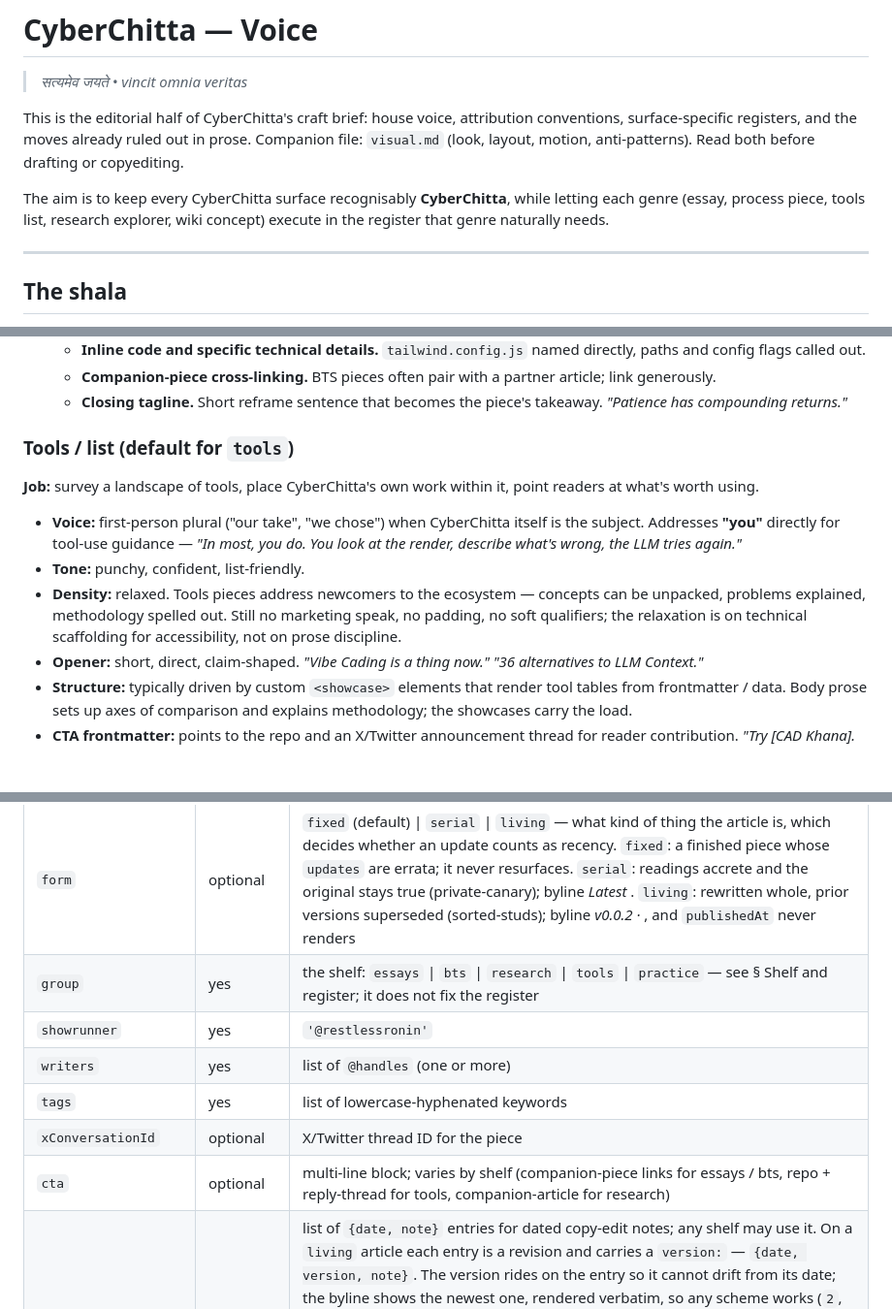
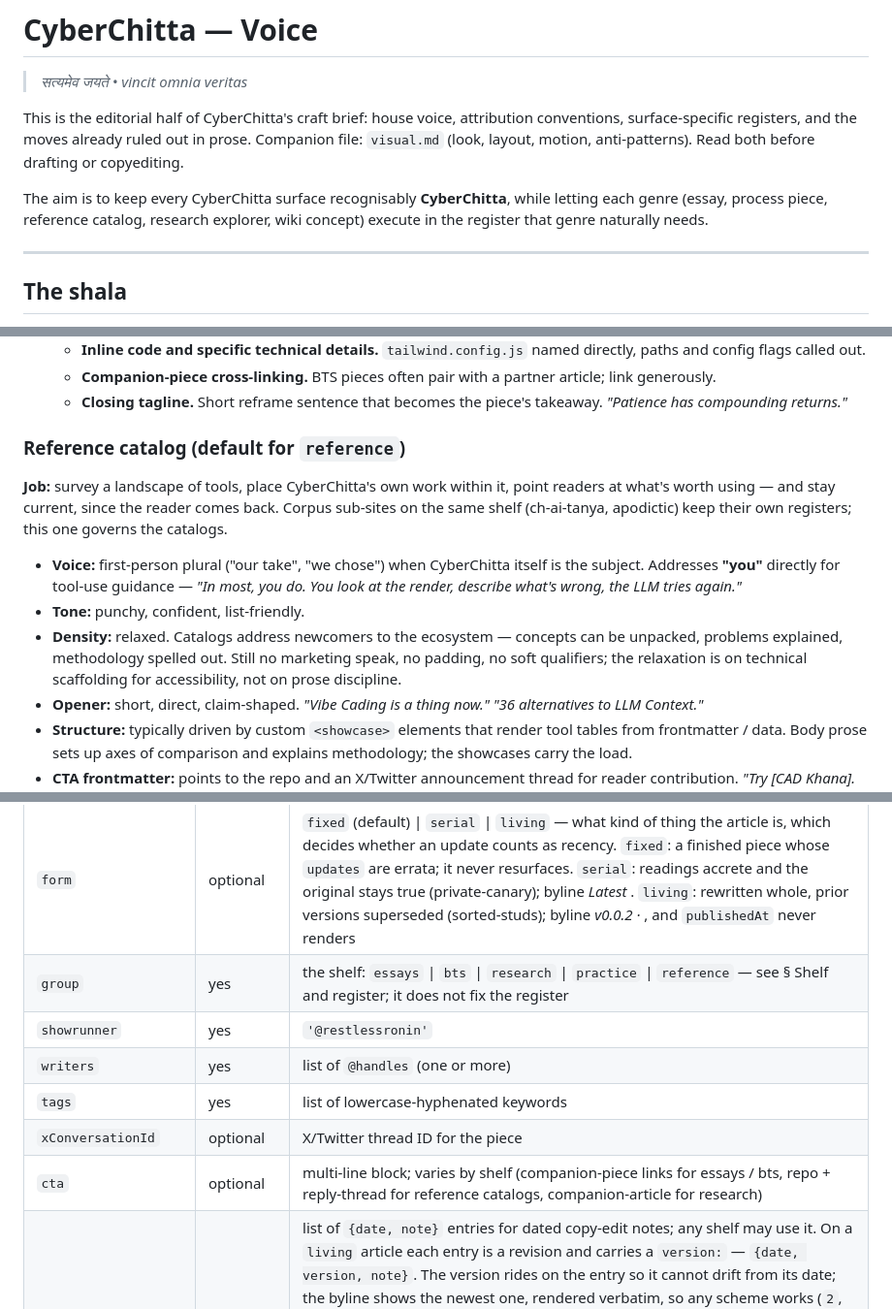
Before and after one commit to cyberchitta/supramental-gold, a Markdown page: voice.md, 3 parts joined by grey strips. Shown at 97% size. Drawn GitHub-style; blank space fills up the shorter version.

Commit message:
docs(voice): tools retires as a shelf; reference replaces it
Co-authored-by: Claude Opus 5.5 <claude-opus-5.5@claude-cli>

```diff
--- a/voice.md
+++ b/voice.md
@@ -4,7 +4,7 @@
 
 This is the editorial half of CyberChitta's craft brief: house voice, attribution conventions, surface-specific registers, and the moves already ruled out in prose. Companion file: `visual.md` (look, layout, motion, anti-patterns). Read both before drafting or copyediting.
 
-The aim is to keep every CyberChitta surface recognisably **CyberChitta**, while letting each genre (essay, process piece, tools list, research explorer, wiki concept) execute in the register that genre naturally needs.
+The aim is to keep every CyberChitta surface recognisably **CyberChitta**, while letting each genre (essay, process piece, reference catalog, research explorer, wiki concept) execute in the register that genre naturally needs.
 
 ---
 
@@ -135,13 +135,13 @@ The shared invariants above hold in every register; the moves below are the genr
   - **Companion-piece cross-linking.** BTS pieces often pair with a partner article; link generously.
   - **Closing tagline.** Short reframe sentence that becomes the piece's takeaway. *"Patience has compounding returns."*
 
-### Tools / list (default for `tools`)
+### Reference catalog (default for `reference`)
 
-**Job:** survey a landscape of tools, place CyberChitta's own work within it, point readers at what's worth using.
+**Job:** survey a landscape of tools, place CyberChitta's own work within it, point readers at what's worth using — and stay current, since the reader comes back. Corpus sub-sites on the same shelf (ch-ai-tanya, apodictic) keep their own registers; this one governs the catalogs.
 
 - **Voice:** first-person plural ("our take", "we chose") when CyberChitta itself is the subject. Addresses **"you"** directly for tool-use guidance — *"In most, you do. You look at the render, describe what's wrong, the LLM tries again."*
 - **Tone:** punchy, confident, list-friendly.
-- **Density:** relaxed. Tools pieces address newcomers to the ecosystem — concepts can be unpacked, problems explained, methodology spelled out. Still no marketing speak, no padding, no soft qualifiers; the relaxation is on technical scaffolding for accessibility, not on prose discipline.
+- **Density:** relaxed. Catalogs address newcomers to the ecosystem — concepts can be unpacked, problems explained, methodology spelled out. Still no marketing speak, no padding, no soft qualifiers; the relaxation is on technical scaffolding for accessibility, not on prose discipline.
 - **Opener:** short, direct, claim-shaped. *"Vibe Cading is a thing now."* *"36 alternatives to LLM Context."*
 - **Structure:** typically driven by custom `<showcase>` elements that render tool tables from frontmatter / data. Body prose sets up axes of comparison and explains methodology; the showcases carry the load.
 - **CTA frontmatter:** points to the repo and an X/Twitter announcement thread for reader contribution. *"Try [CAD Khana]. Know of other tools? Reply to the [announcement thread]."*
@@ -196,12 +196,12 @@ The shared invariants above hold in every register; the moves below are the genr
 | `ogDescription` | yes | dek; one to two declarative sentences setting tension |
 | `publishedAt` | yes | ISO date. Immutable — it is provenance, not recency. Never bump it to resurface a piece; that is what `form` is for |
 | `form` | optional | `fixed` (default) \| `serial` \| `living` — what kind of thing the article is, which decides whether an update counts as recency. `fixed`: a finished piece whose `updates` are errata; it never resurfaces. `serial`: readings accrete and the original stays true (private-canary); byline *Latest <date>*. `living`: rewritten whole, prior versions superseded (sorted-studs); byline *v0.0.2 · <date>*, and `publishedAt` never renders |
-| `group` | yes | the shelf: `essays` \| `bts` \| `research` \| `tools` \| `practice` — see § Shelf and register; it does not fix the register |
+| `group` | yes | the shelf: `essays` \| `bts` \| `research` \| `practice` \| `reference` — see § Shelf and register; it does not fix the register |
 | `showrunner` | yes | `'@restlessronin'` |
 | `writers` | yes | list of `@handles` (one or more) |
 | `tags` | yes | list of lowercase-hyphenated keywords |
 | `xConversationId` | optional | X/Twitter thread ID for the piece |
-| `cta` | optional | multi-line block; varies by shelf (companion-piece links for essays / bts, repo + reply-thread for tools, companion-article for research) |
+| `cta` | optional | multi-line block; varies by shelf (companion-piece links for essays / bts, repo + reply-thread for reference catalogs, companion-article for research) |
 | `updates` | optional | list of `{date, note}` entries for dated copy-edit notes; any shelf may use it. On a `living` article each entry is a revision and carries a `version:` — `{date, version, note}`. The version rides on the entry so it cannot drift from its date; the byline shows the newest one, rendered verbatim, so any scheme works (`2`, `0.0.2`). Before a living article's first revision there is no version and the byline is a plain date. Each `note` is a few words — a signal that something changed and roughly how much, not a changelog. "Added credits", "A quarter shorter; example dropped.", "Independence of uses is ours, not Rothbard's." Say what changed, never how it was done |
 | `forceUTC` | explorer-only | for time-sensitive visualisations |
 | `excludeFromLlmsTxt` | optional | for interactive pieces that don't render well as text |
```
Also changed, not shown: other parts of voice.md (+4 -4 lines), skills/draft-article/SKILL.md (+2 -2 lines), 1 other file.
